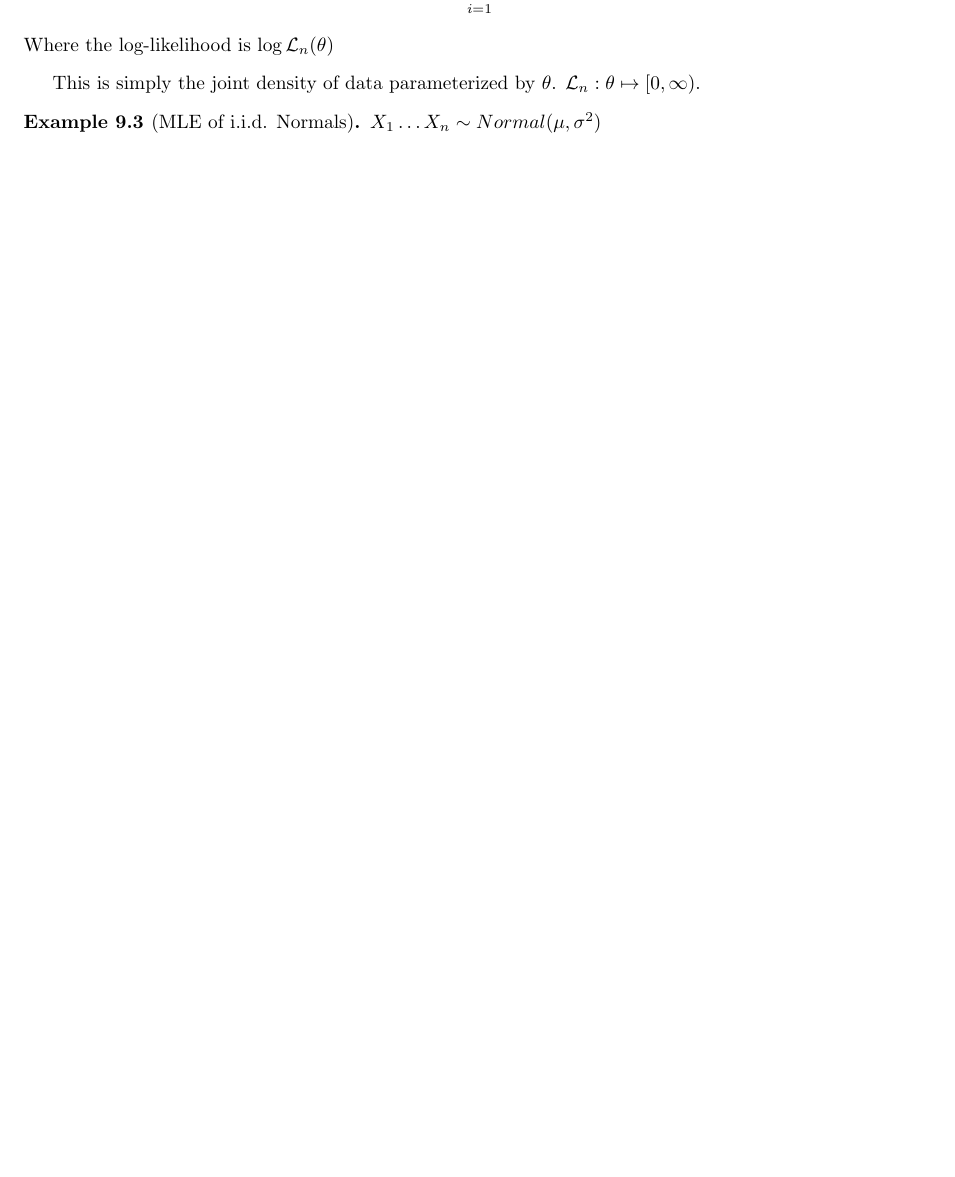
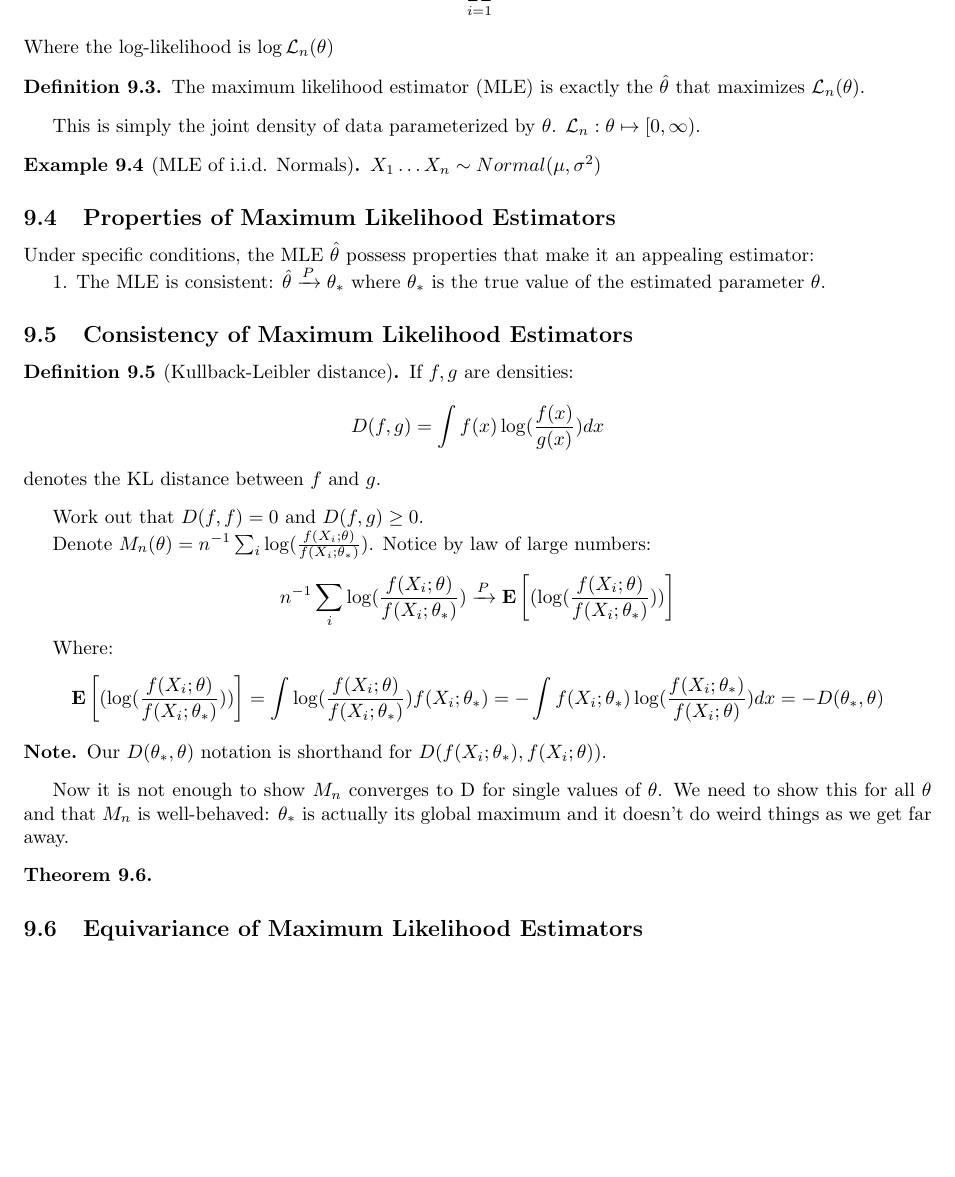
Before and after one commit to kennyworkman/wasserman, a LaTeX document (main.tex): part of page 29 of 29, cut so that both start at the same text, the shorter picture padded with empty space. Compiled offline with pdfLaTeX.

Commit message:
Consistency of the MLE

```diff
--- a/main.tex
+++ b/main.tex
@@ -2348,6 +2348,11 @@ Our $j$th sample moment is:
     Where the log-likelihood is $\log \mathcal{L}_n(\theta)$
 \end{definition}
 
+\begin{definition}
+    The maximum likelihood estimator (MLE) is exactly the $\hat{\theta}$ that
+    maximizes $\mathcal{L}_n(\theta)$.
+\end{definition}
+
 This is simply the joint density of data parameterized by $\theta$.
 $\mathcal{L}_n : \theta \mapsto [0, \infty)$.
 
@@ -2355,4 +2360,46 @@ $\mathcal{L}_n : \theta \mapsto [0, \infty)$.
     $X_1 \dots X_n \sim Normal(\mu, \sigma^2)$
 \end{example}
 
+\subsection{Properties of Maximum Likelihood Estimators}
+
+Under specific conditions, the MLE $\hat{\theta}$ possess properties that make it an appealing
+estimator:
+
+1. The MLE is consistent: $\hat{\theta} \xrightarrow{P} \theta_*$
+where $\theta_*$ is the true value of the estimated parameter $\theta$.
+
+\subsection{Consistency of Maximum Likelihood Estimators}
+
+\begin{definition}[Kullback-Leibler distance]
+    If $f, g$ are densities:
+    \[ D(f, g) = \int f(x) \log(\frac{f(x)}{g(x)}) dx\]
+    denotes the KL distance between $f$ and $g$.
+\end{definition}
+
+Work out that $D(f, f) = 0$ and $D(f, g) \geq 0$.
+
+Denote $M_n(\theta) = n^{-1} \sum_i \log(\frac{f(X_i;\theta)}{f(X_i;\theta_*)})$. Notice by law of large numbers:
+
+\[ n^{-1} \sum_i \log(\frac{f(X_i;\theta)}{f(X_i;\theta_*)}) \xrightarrow{P} \E{(\log(\frac{f(X_i;\theta)}{f(X_i;\theta_*)}))} \]
+
+Where:
+\[ \E{(\log(\frac{f(X_i;\theta)}{f(X_i;\theta_*)}))} = \int
+\log(\frac{f(X_i;\theta)}{f(X_i;\theta_*)}) f(X_i;\theta_*) = - \int
+f(X_i;\theta_*) \log(\frac{f(X_i;\theta_*)}{f(X_i;\theta)}) dx = -D(\theta_*,
+\theta)\]
+
+\begin{note}
+    Our $D(\theta_*, \theta)$ notation is shorthand for $D(f(X_i;\theta_*),
+    f(X_i;\theta))$.
+\end{note}
+
+Now it is not enough to show $M_n$ converges to D for single values of
+$\theta$. We need to show this for all $\theta$ and that $M_n$ is well-behaved: $\theta_*$ is actually
+its global maximum and it doesn't do weird things as we get far away.
+
+\begin{theorem}
+\end{theorem}
+
+\subsection{Equivariance of Maximum Likelihood Estimators}
+
 \end{document}
```
Also changed, not shown: main.pdf.
